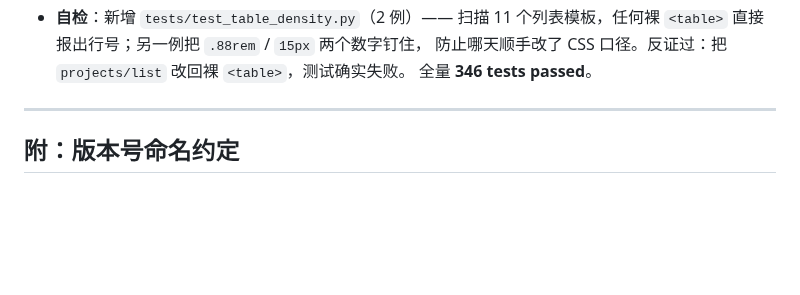
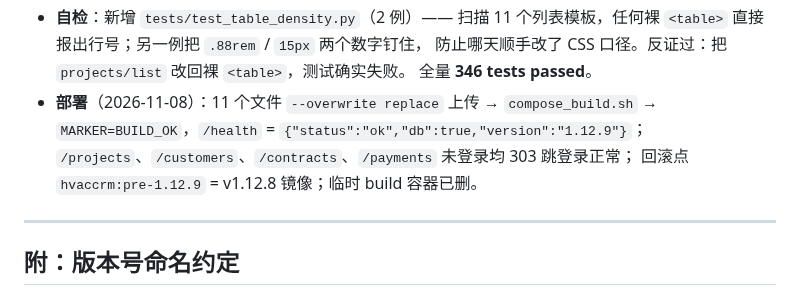
Before and after one commit to st1341815/HVAccRM, a Markdown page: docs/版本更新记录.md, the part around the change. GitHub-like rendering; blank space fills up the shorter version.

Commit message:
docs(changelog): 补 v1.12.9 部署记录

```diff
--- a/docs/版本更新记录.md
+++ b/docs/版本更新记录.md
@@ -1864,6 +1864,10 @@
   扫描 11 个列表模板，任何裸 `<table>` 直接报出行号；另一例把 `.88rem` / `15px` 两个数字钉住，
   防止哪天顺手改了 CSS 口径。反证过：把 `projects/list` 改回裸 `<table>`，测试确实失败。
   全量 **346 tests passed**。
+- **部署**（2026-11-08）：11 个文件 `--overwrite replace` 上传 → `compose_build.sh` →
+  `MARKER=BUILD_OK`，`/health` = `{"status":"ok","db":true,"version":"1.12.9"}`；
+  `/projects`、`/customers`、`/contracts`、`/payments` 未登录均 303 跳登录正常；
+  回滚点 `hvaccrm:pre-1.12.9` = v1.12.8 镜像；临时 build 容器已删。
 
 ---
 
```
